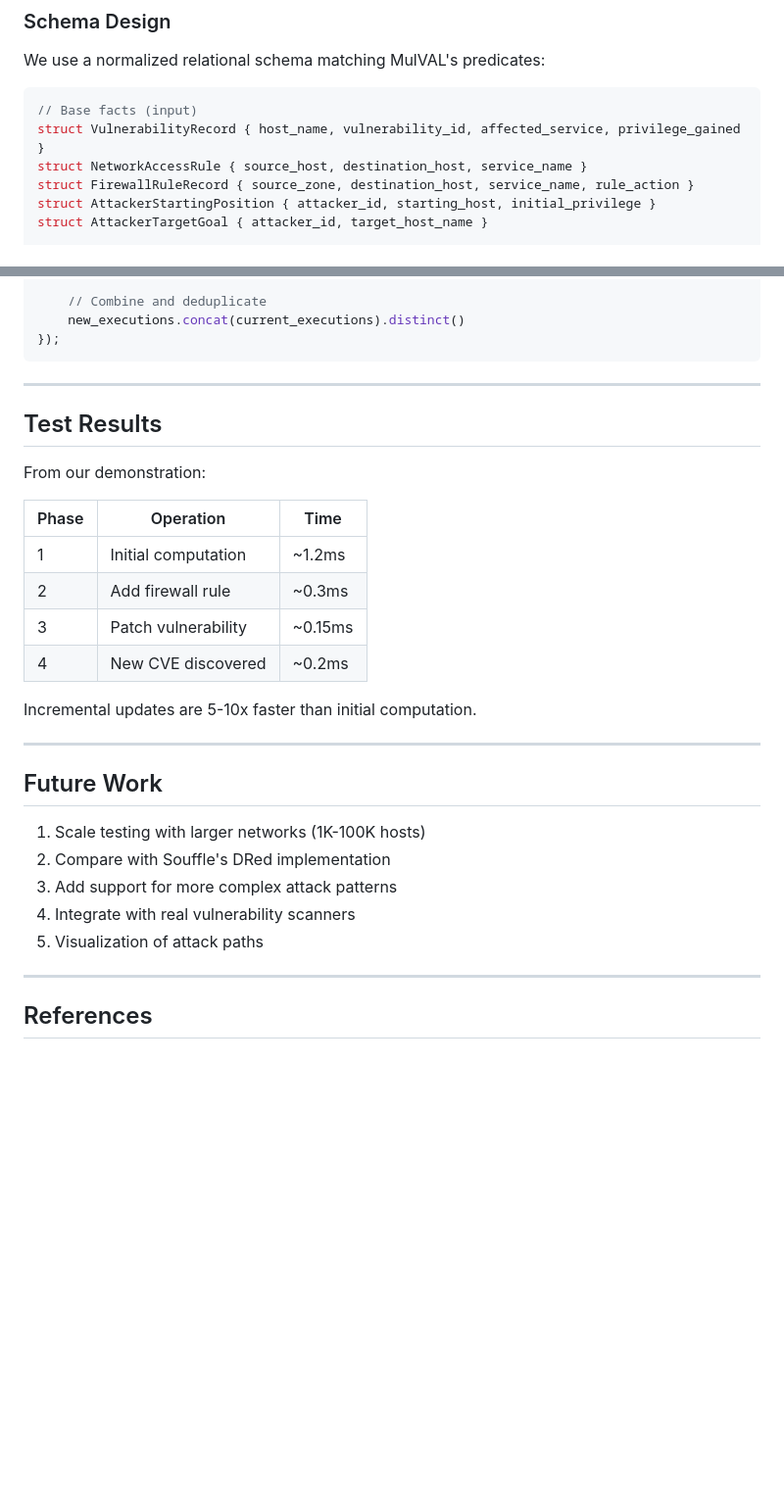
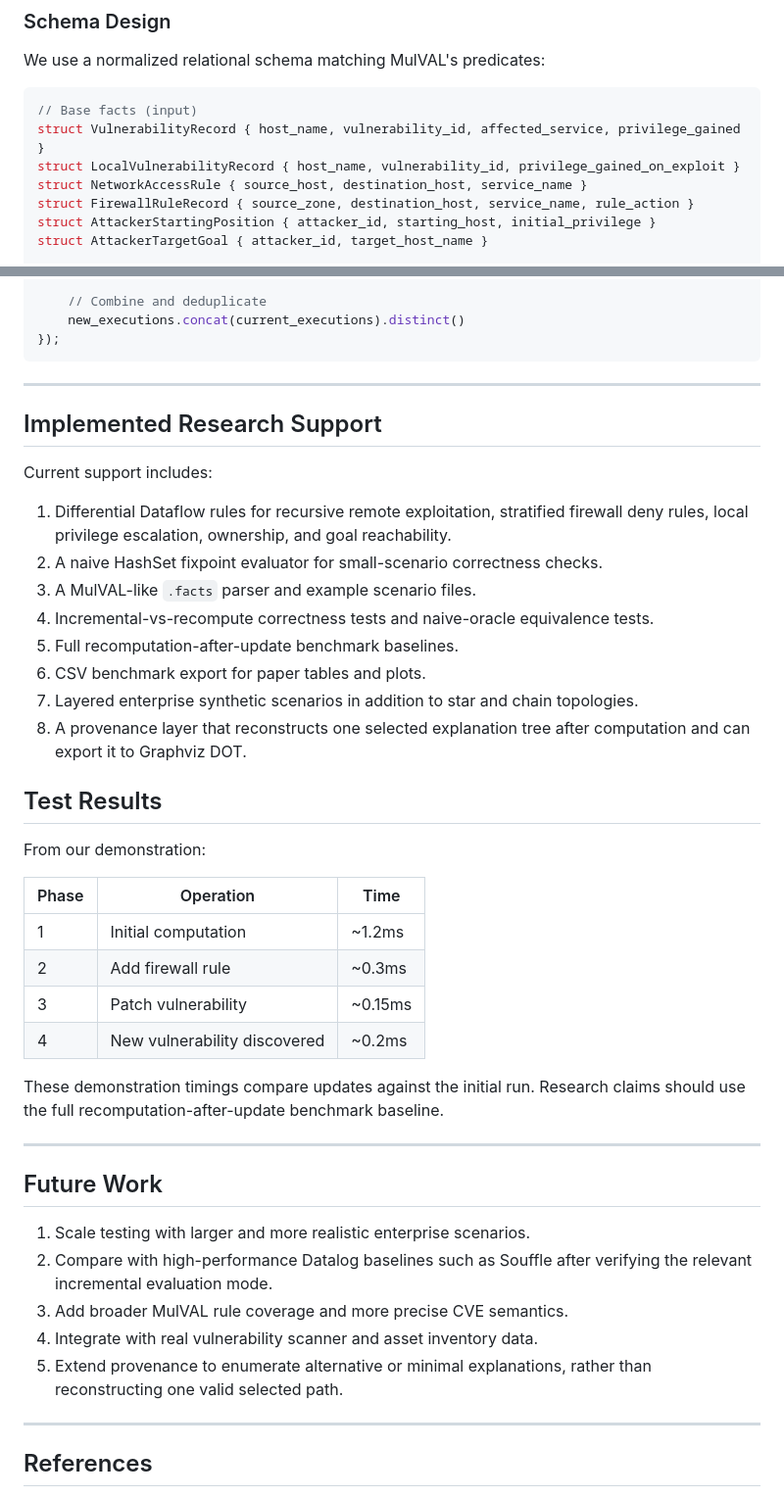
Before and after one commit to stefi19/DynamicAttackGraphs, a Markdown page: docs/RESEARCH_NOTES.md, 2 parts joined by grey strips. Shown at 98% size. Rendered like a GitHub page; blank space fills up the shorter version.

Commit message:
docs: refresh research notes for current implementation

````diff
--- a/docs/RESEARCH_NOTES.md
+++ b/docs/RESEARCH_NOTES.md
@@ -96,6 +99,7 @@ We use a normalized relational schema matching MulVAL's predicates:
 ```rust
 // Base facts (input)
 struct VulnerabilityRecord { host_name, vulnerability_id, affected_service, privilege_gained }
+struct LocalVulnerabilityRecord { host_name, vulnerability_id, privilege_gained_on_exploit }
 struct NetworkAccessRule { source_host, destination_host, service_name }
 struct FirewallRuleRecord { source_zone, destination_host, service_name, rule_action }
 struct AttackerStartingPosition { attacker_id, starting_host, initial_privilege }
@@ -135,6 +139,21 @@ let all_code_executions = initial_code_execution.iterate(|current_executions| {
 
 ---
 
+## Implemented Research Support
+
+Current support includes:
+
+1. Differential Dataflow rules for recursive remote exploitation, stratified
+   firewall deny rules, local privilege escalation, ownership, and goal reachability.
+2. A naive HashSet fixpoint evaluator for small-scenario correctness checks.
+3. A MulVAL-like `.facts` parser and example scenario files.
+4. Incremental-vs-recompute correctness tests and naive-oracle equivalence tests.
+5. Full recomputation-after-update benchmark baselines.
+6. CSV benchmark export for paper tables and plots.
+7. Layered enterprise synthetic scenarios in addition to star and chain topologies.
+8. A provenance layer that reconstructs one selected explanation tree after
+   computation and can export it to Graphviz DOT.
+
 ## Test Results
 
 From our demonstration:
@@ -144,19 +163,22 @@ From our demonstration:
 | 1 | Initial computation | ~1.2ms |
 | 2 | Add firewall rule | ~0.3ms |
 | 3 | Patch vulnerability | ~0.15ms |
-| 4 | New CVE discovered | ~0.2ms |
+| 4 | New vulnerability discovered | ~0.2ms |
 
-Incremental updates are 5-10x faster than initial computation.
+These demonstration timings compare updates against the initial run. Research
+claims should use the full recomputation-after-update benchmark baseline.
 
 ---
 
 ## Future Work
 
-1. Scale testing with larger networks (1K-100K hosts)
-2. Compare with Souffle's DRed implementation
-3. Add support for more complex attack patterns
-4. Integrate with real vulnerability scanners
-5. Visualization of attack paths
+1. Scale testing with larger and more realistic enterprise scenarios.
+2. Compare with high-performance Datalog baselines such as Souffle after
+   verifying the relevant incremental evaluation mode.
+3. Add broader MulVAL rule coverage and more precise CVE semantics.
+4. Integrate with real vulnerability scanner and asset inventory data.
+5. Extend provenance to enumerate alternative or minimal explanations, rather
+   than reconstructing one valid selected path.
 
 ---
 
````
Also changed, not shown: other parts of docs/RESEARCH_NOTES.md (+15 -12 lines).
